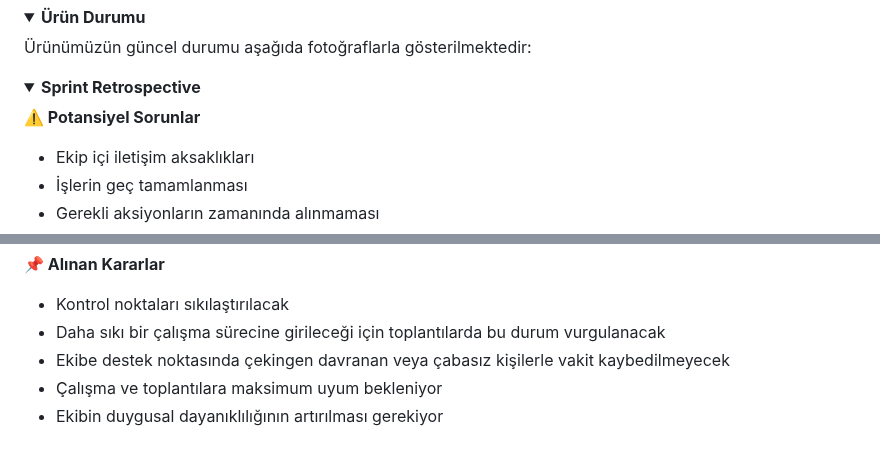
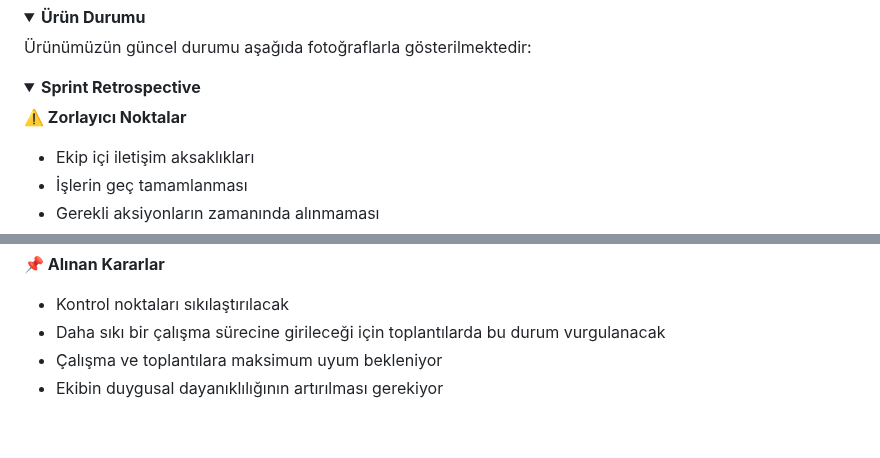
Before and after one commit to batuhanlog/SmartMeal, a Markdown page: README.md, 2 parts joined by grey strips. Rendered like a GitHub page; folded sections open.

```diff
--- a/README.md
+++ b/README.md
@@ -360,7 +360,8 @@ Geçtiğimiz sprintte belirlenmiş olan proje yönetim aracı **TRELLO**, bu spr
 <details>
 <summary><strong> Sprint Retrospective</strong></summary>
 
-**⚠️ Potansiyel Sorunlar**
+
+**⚠️ Zorlayıcı Noktalar**
 - Ekip içi iletişim aksaklıkları
 - İşlerin geç tamamlanması
 - Gerekli aksiyonların zamanında alınmaması
@@ -376,7 +377,6 @@ Geçtiğimiz sprintte belirlenmiş olan proje yönetim aracı **TRELLO**, bu spr
 **📌 Alınan Kararlar**
 - Kontrol noktaları sıkılaştırılacak
 - Daha sıkı bir çalışma sürecine girileceği için toplantılarda bu durum vurgulanacak
-- Ekibe destek noktasında çekingen davranan veya çabasız kişilerle vakit kaybedilmeyecek
 - Çalışma ve toplantılara maksimum uyum bekleniyor
 - Ekibin duygusal dayanıklılığının artırılması gerekiyor
 
```
